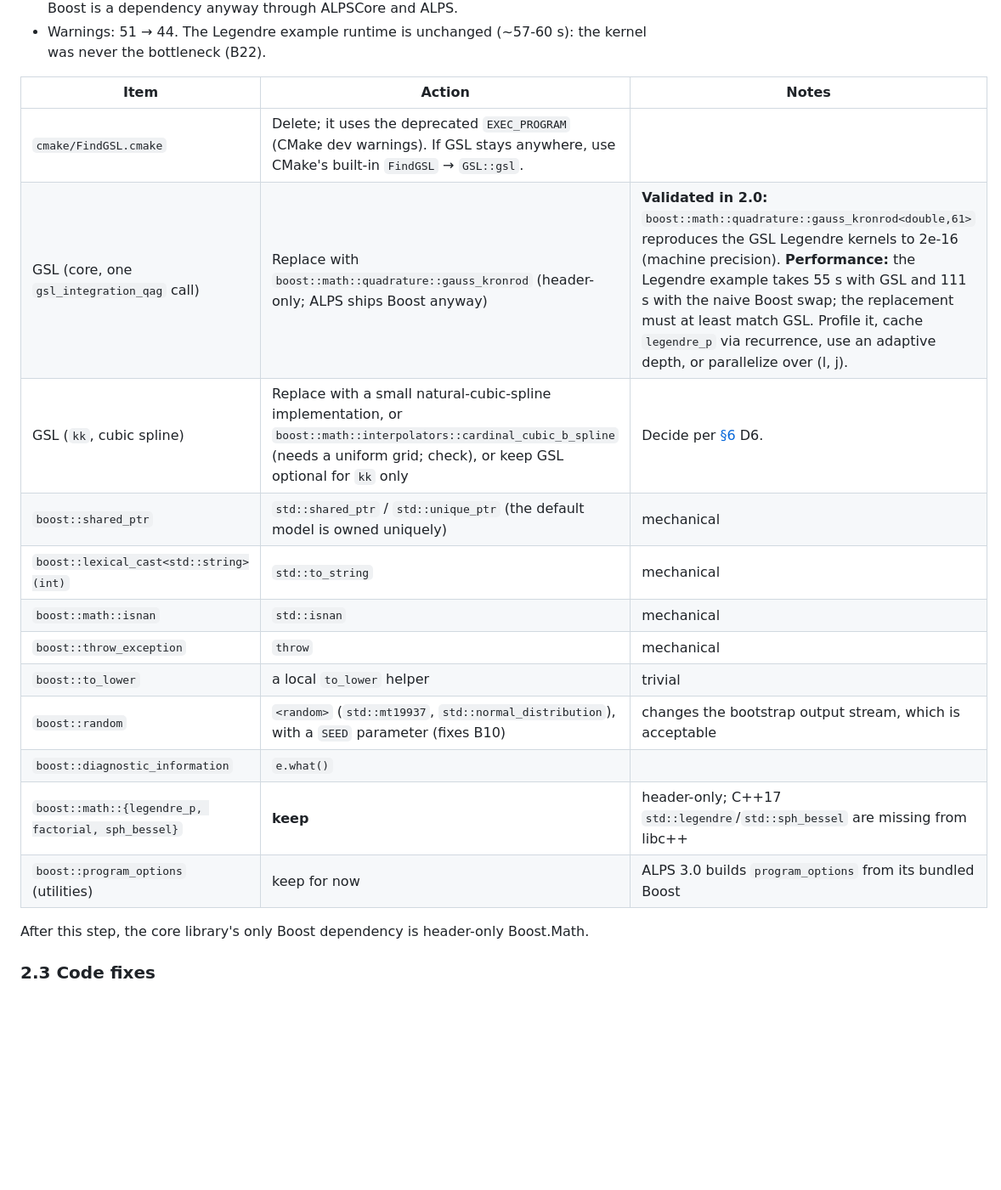
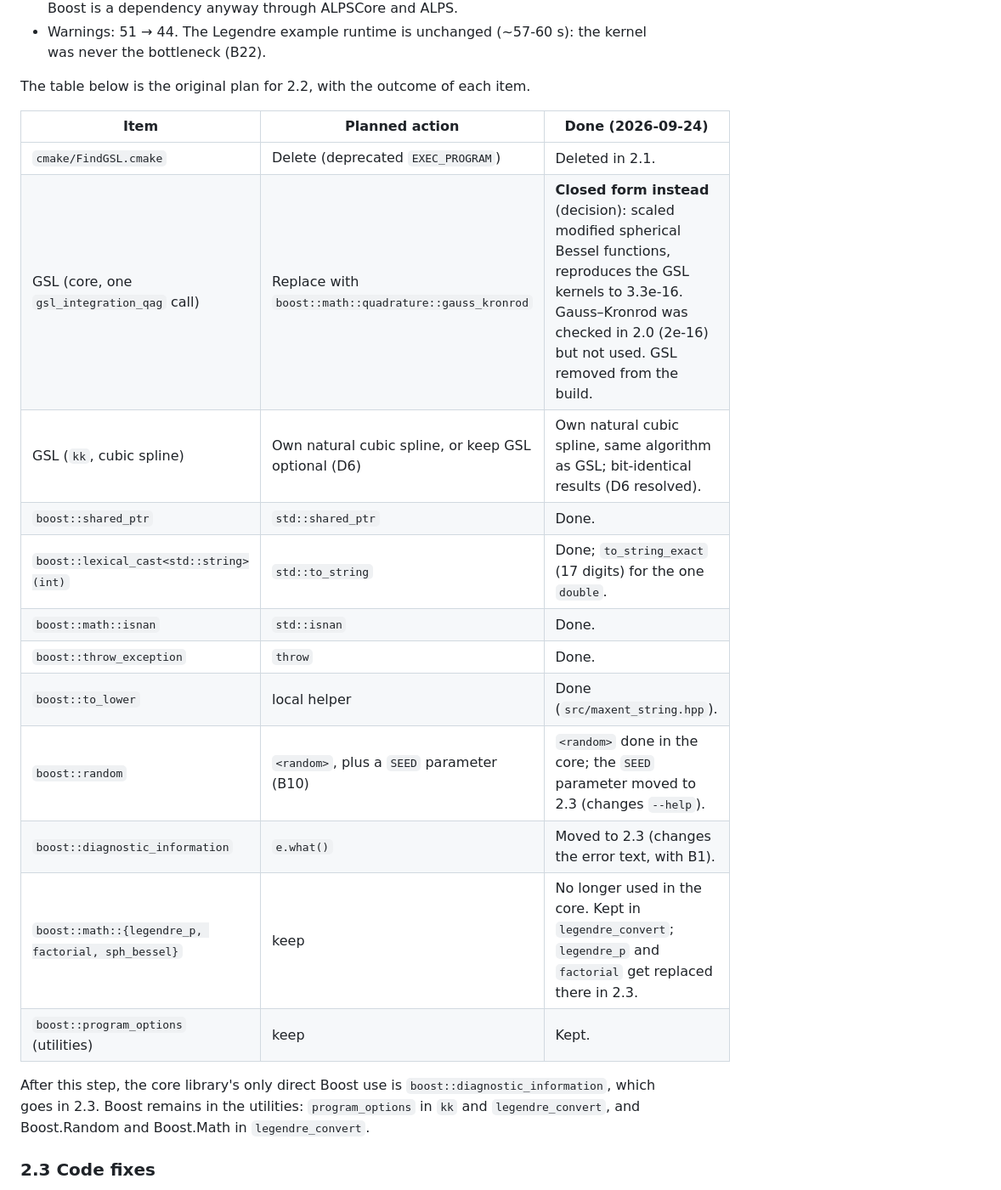
Before and after one commit to CQMP/Maxent, a Markdown page: ALPS3_MIGRATION_PLAN.md, the part around the change. Shown at 85% size. GitHub-like rendering; blank space fills up the shorter version.

Commit message:
Plan and regression README: describe what step 2.2 actually did
- The step 2.2 table now shows the outcome of each planned item: closed
  form instead of Gauss-Kronrod for the Legendre kernel, GSL removed, the
  kk spline replaced, SEED and diagnostic_information moved to 2.3, and
  Boost.Math kept only in legendre_convert. The closing sentence no
  longer says the core keeps Boost.Math.
- test/regression/README.md: include the kk set in the compare example.

```diff
--- a/ALPS3_MIGRATION_PLAN.md
+++ b/ALPS3_MIGRATION_PLAN.md
@@ -337,22 +337,27 @@ text, the `SEED` parameter and the old ublas code moved to 2.3.
 * Warnings: 51 → 44. The Legendre example runtime is unchanged (~57-60 s):
   the kernel was never the bottleneck (B22).
 
-| Item | Action | Notes |
+The table below is the original plan for 2.2, with the outcome of each item.
+
+| Item | Planned action | Done (2026-09-24) |
 |---|---|---|
-| `cmake/FindGSL.cmake` | Delete; it uses the deprecated `EXEC_PROGRAM` (CMake dev warnings). If GSL stays anywhere, use CMake's built-in `FindGSL` → `GSL::gsl`. | |
-| GSL (core, one `gsl_integration_qag` call) | Replace with `boost::math::quadrature::gauss_kronrod` (header-only; ALPS ships Boost anyway) | **Validated in 2.0:** `boost::math::quadrature::gauss_kronrod<double,61>` reproduces the GSL Legendre kernels to 2e-16 (machine precision). **Performance:** the Legendre example takes 55 s with GSL and 111 s with the naive Boost swap; the replacement must at least match GSL. Profile it, cache `legendre_p` via recurrence, use an adaptive depth, or parallelize over (l, j). |
-| GSL (`kk`, cubic spline) | Replace with a small natural-cubic-spline implementation, or `boost::math::interpolators::cardinal_cubic_b_spline` (needs a uniform grid; check), or keep GSL optional for `kk` only | Decide per [§6](#6-open-decisions) D6. |
-| `boost::shared_ptr` | `std::shared_ptr` / `std::unique_ptr` (the default model is owned uniquely) | mechanical |
-| `boost::lexical_cast<std::string>(int)` | `std::to_string` | mechanical |
-| `boost::math::isnan` | `std::isnan` | mechanical |
-| `boost::throw_exception` | `throw` | mechanical |
-| `boost::to_lower` | a local `to_lower` helper | trivial |
-| `boost::random` | `<random>` (`std::mt19937`, `std::normal_distribution`), with a `SEED` parameter (fixes B10) | changes the bootstrap output stream, which is acceptable |
-| `boost::diagnostic_information` | `e.what()` | |
-| `boost::math::{legendre_p, factorial, sph_bessel}` | **keep** | header-only; C++17 `std::legendre`/`std::sph_bessel` are missing from libc++ |
-| `boost::program_options` (utilities) | keep for now | ALPS 3.0 builds `program_options` from its bundled Boost |
+| `cmake/FindGSL.cmake` | Delete (deprecated `EXEC_PROGRAM`) | Deleted in 2.1. |
+| GSL (core, one `gsl_integration_qag` call) | Replace with `boost::math::quadrature::gauss_kronrod` | **Closed form instead** (decision): scaled modified spherical Bessel functions, reproduces the GSL kernels to 3.3e-16. Gauss–Kronrod was checked in 2.0 (2e-16) but not used. GSL removed from the build. |
+| GSL (`kk`, cubic spline) | Own natural cubic spline, or keep GSL optional (D6) | Own natural cubic spline, same algorithm as GSL; bit-identical results (D6 resolved). |
+| `boost::shared_ptr` | `std::shared_ptr` | Done. |
+| `boost::lexical_cast<std::string>(int)` | `std::to_string` | Done; `to_string_exact` (17 digits) for the one `double`. |
+| `boost::math::isnan` | `std::isnan` | Done. |
+| `boost::throw_exception` | `throw` | Done. |
+| `boost::to_lower` | local helper | Done (`src/maxent_string.hpp`). |
+| `boost::random` | `<random>`, plus a `SEED` parameter (B10) | `<random>` done in the core; the `SEED` parameter moved to 2.3 (changes `--help`). |
+| `boost::diagnostic_information` | `e.what()` | Moved to 2.3 (changes the error text, with B1). |
+| `boost::math::{legendre_p, factorial, sph_bessel}` | keep | No longer used in the core. Kept in `legendre_convert`; `legendre_p` and `factorial` get replaced there in 2.3. |
+| `boost::program_options` (utilities) | keep | Kept. |
 
-After this step, the core library's only Boost dependency is header-only Boost.Math.
+After this step, the core library's only direct Boost use is
+`boost::diagnostic_information`, which goes in 2.3. Boost remains in the
+utilities: `program_options` in `kk` and `legendre_convert`, and Boost.Random
+and Boost.Math in `legendre_convert`.
 
 ### 2.3 Code fixes
 
```
Also changed, not shown: 1 other file.
